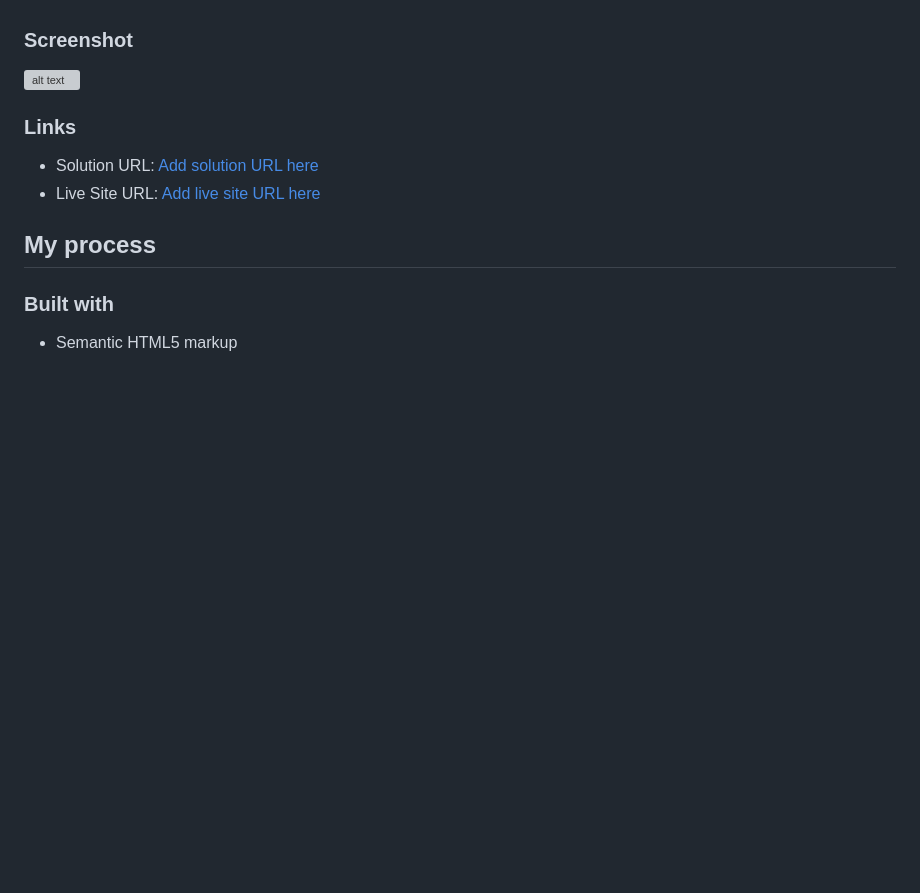
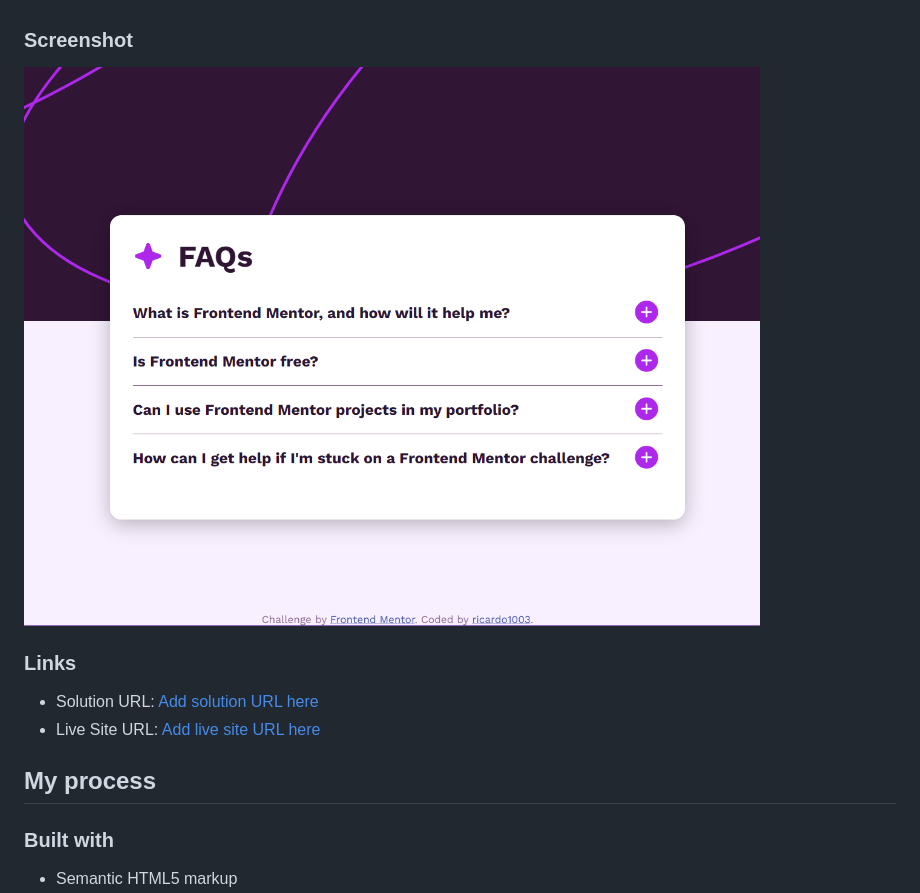
Before and after one commit to ricardo1003/faq-accordion-main, a Markdown page: README-template.md, the part around the change. GitHub-like rendering; pictures changed too: image-1.png (added); blank space fills up the shorter version; grey boxes are pictures that could not be loaded.

```diff
--- a/README-template.md
+++ b/README-template.md
@@ -27,7 +27,7 @@ Users should be able to:
 
 ### Screenshot
 
-![alt text](image.png)
+![alt text](image-1.png)
 
 ### Links
 
```
Also changed, not shown: image.png (added), 1 other file.
